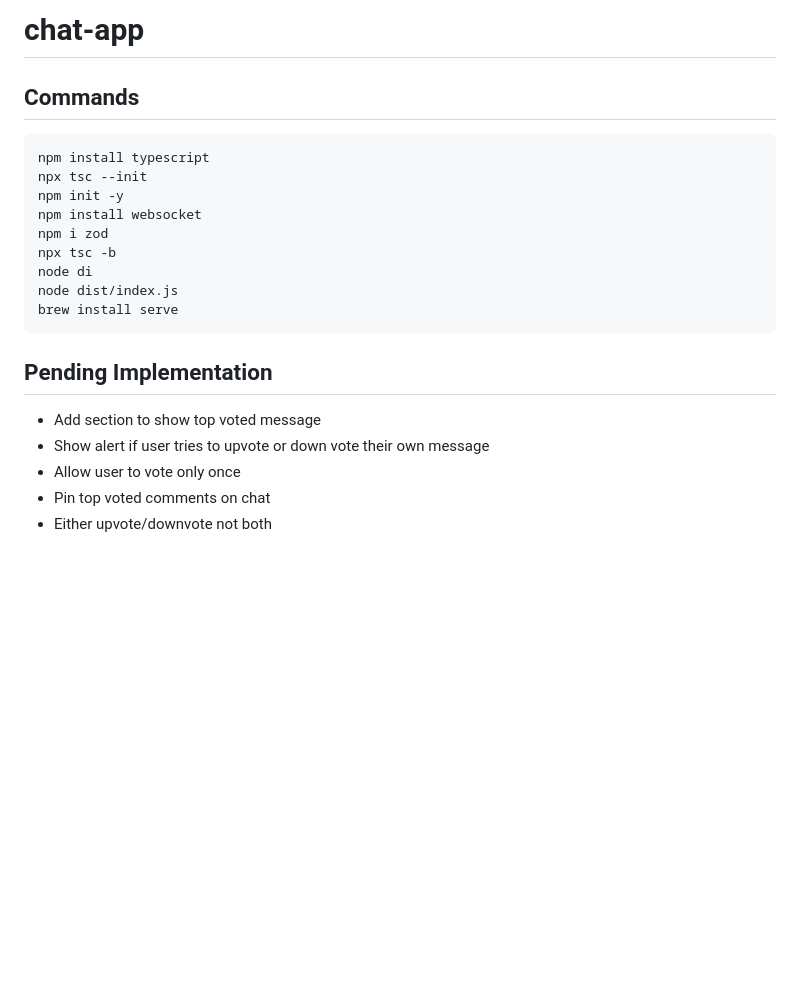
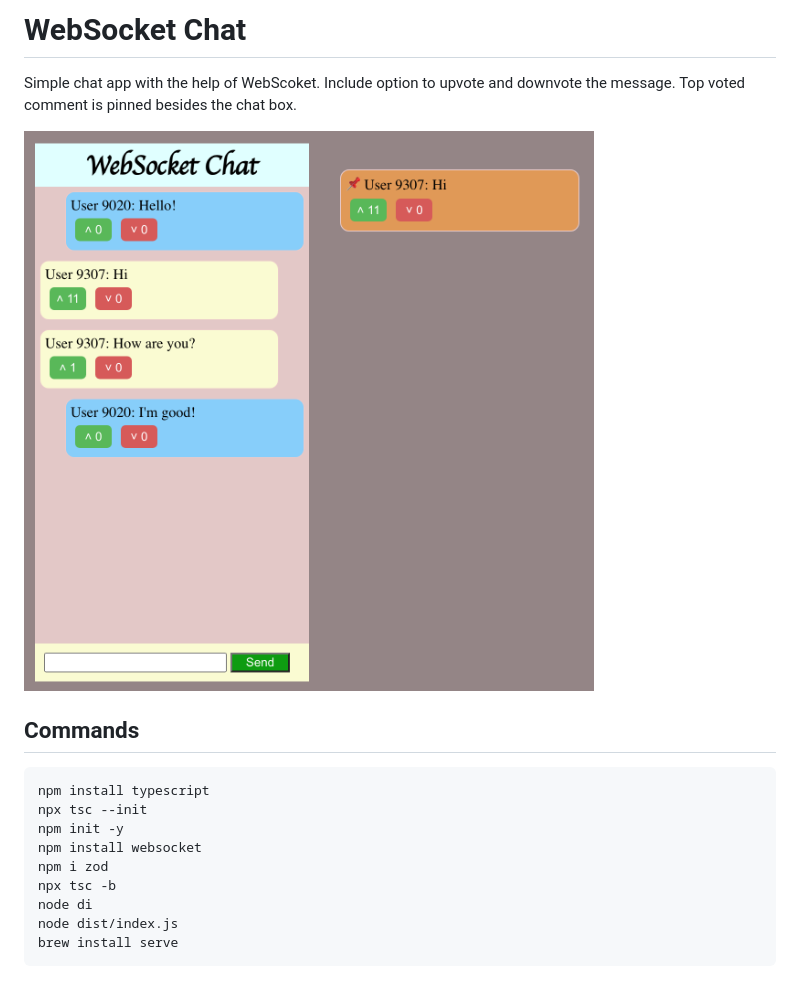
Before and after one commit to aakashthakare/websochat, a Markdown page: README.md, the part around the change. Rendered like a GitHub page; pictures changed too: imgs/app.png (added); blank space fills up the shorter version.

Commit message:
Pin top voted comment

````diff
--- a/README.md
+++ b/README.md
@@ -1,7 +1,11 @@
-# chat-app
+# WebSocket Chat
+
+Simple chat app with the help of WebScoket. Include option to upvote and downvote the message. Top voted comment is pinned besides the chat box.
+
+![chat-app-image](./imgs/app.png)
+
 
 ## Commands
-
 ```
 npm install typescript
 npx tsc --init
@@ -13,10 +17,3 @@ node di
 node dist/index.js
 brew install serve
 ```
-
-## Pending Implementation
-- Add section to show top voted message
-- Show alert if user tries to upvote or down vote their own message
-- Allow user to vote only once
-- Pin top voted comments on chat
-- Either upvote/downvote not both
````
Also changed, not shown: 4 other files.
